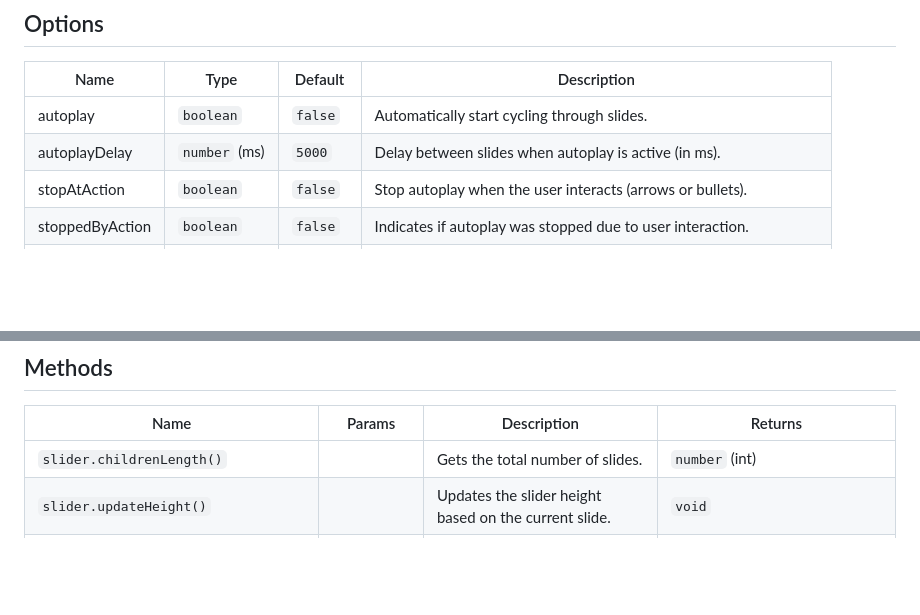
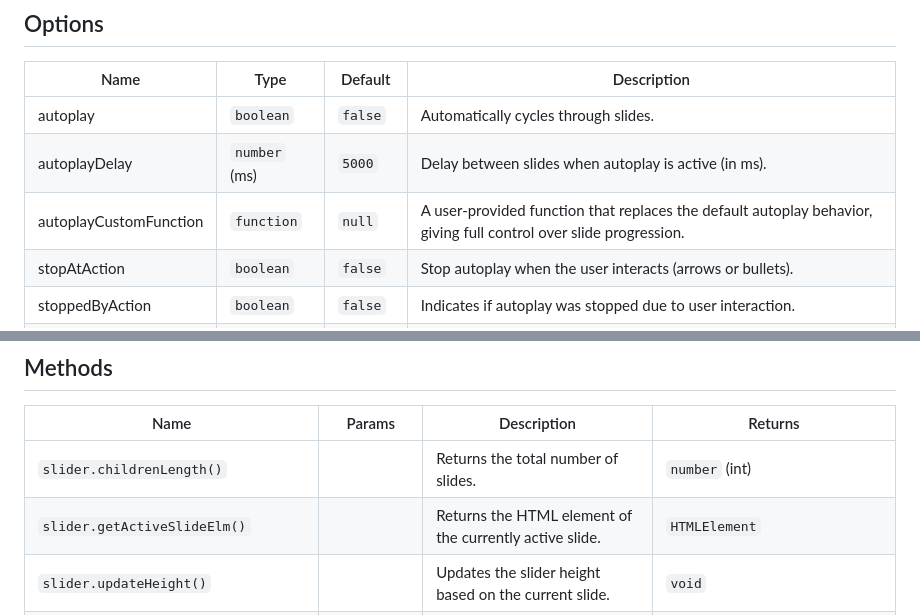
Before and after one commit to MrFFC0CB/absurdly-simple-slider, a Markdown page: README.md, 2 parts joined by grey strips. GitHub-like rendering; blank space fills up the shorter version.

```diff
--- a/README.md
+++ b/README.md
@@ -91,8 +107,9 @@ const slider = new AsSlider(".slider", options);
 
 | Name           | Type          | Default     | Description |
 |-|-|-|-|
-| autoplay       | `boolean`     | `false`     | Automatically start cycling through slides. |
+| autoplay       | `boolean`     | `false`     | Automatically cycles through slides. |
 | autoplayDelay  | `number` (ms) | `5000`      | Delay between slides when autoplay is active (in ms). |
+| autoplayCustomFunction | `function` | `null` | A user-provided function that replaces the default autoplay behavior, giving full control over slide progression. |
 | stopAtAction   | `boolean`     | `false`     | Stop autoplay when the user interacts (arrows or bullets). |
 | stoppedByAction| `boolean`     | `false`     | Indicates if autoplay was stopped due to user interaction. |
 | pauseOnHover   | `boolean`     | `true`      | Pause autoplay when the mouse is over the slider. |
@@ -109,7 +126,8 @@ const slider = new AsSlider(".slider", options);
 
 | Name | Params | Description | Returns |
 |-|-|-|-|
-| `slider.childrenLength()`           |                 | Gets the total number of slides.                          | `number` (int) |
+| `slider.childrenLength()`           |                 | Returns the total number of slides.                       | `number` (int) |
+| `slider.getActiveSlideElm()`        |                 | Returns the HTML element of the currently active slide.   | `HTMLElement` |
 | `slider.updateHeight()`             |                 | Updates the slider height based on the current slide.     | `void` |
 | `slider.updateCaption()`            |                 | Updates the slider global caption.                        | `void` |
 | `slider.stopAtActionMethod()`       |                 | Stops autoplay when user clicks on nav arrows or bullets. | `void` |
```
Also changed, not shown: other parts of README.md (+27 -2 lines).
